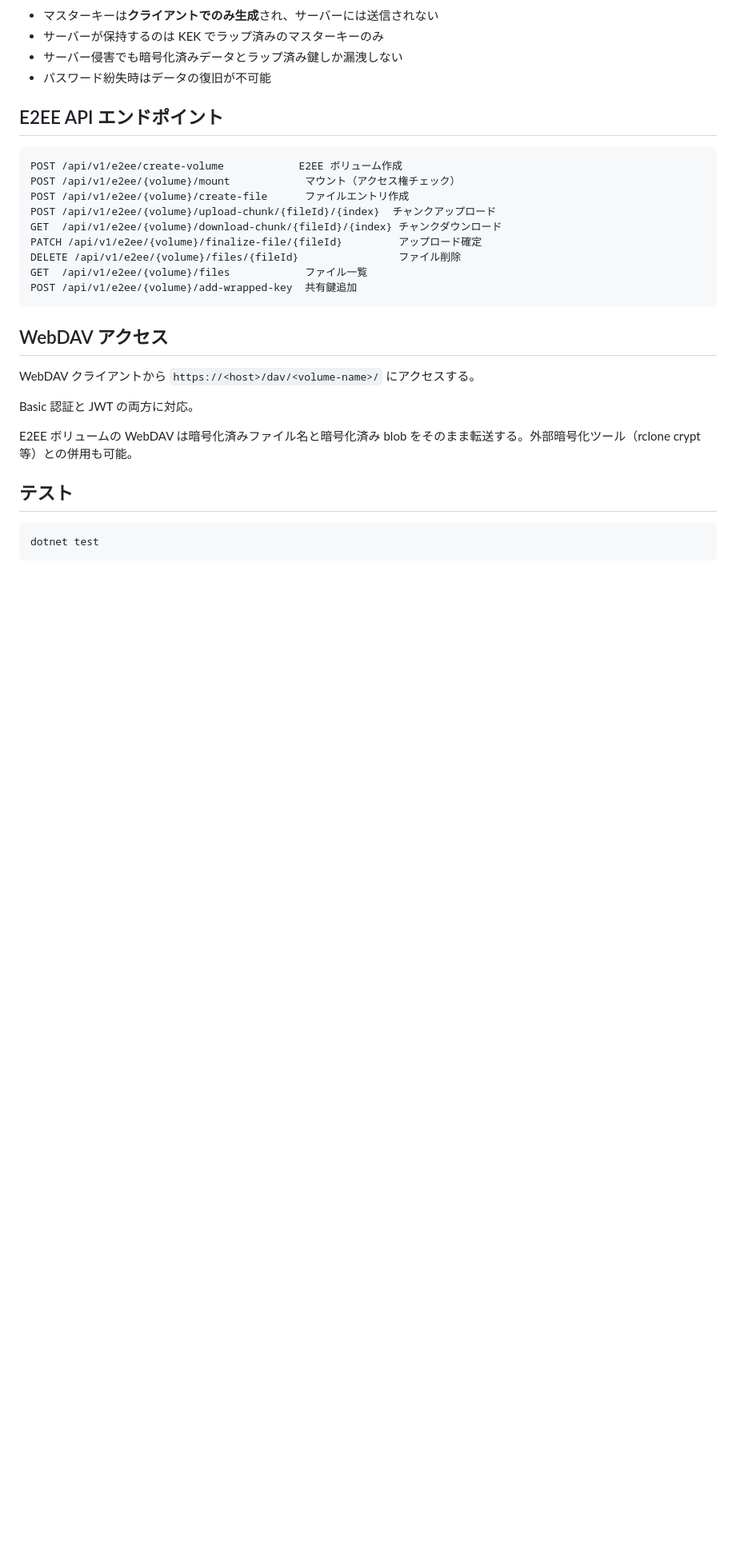
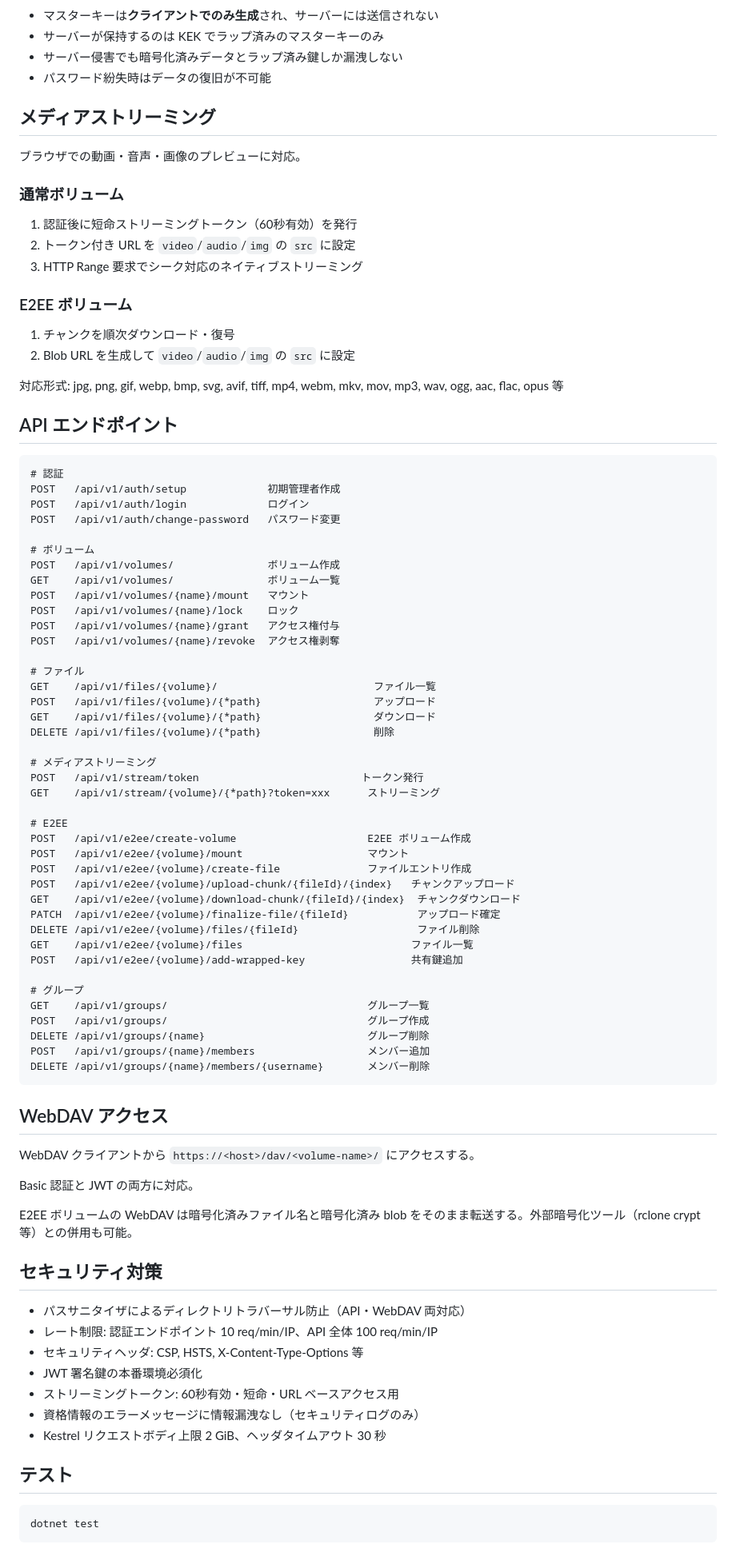
Before and after one commit to actbit/CistaNAS, a Markdown page: README.md, the part around one of its changes. Shown at 80% size. Rendered like a GitHub page; blank space fills up the shorter version.

Commit message:
[docs] README を現在の機能に合わせて更新
- メディアストリーミング、グループ機能、ストリーミングトークンの記載を追加
- セキュリティ対策セクションを新設
- API エンドポイント一覧を全面刷新
- アーキテクチャ図に新規サービスを反映
- テスト数を 181 に更新

````diff
--- a/README.md
+++ b/README.md
@@ -153,18 +159,66 @@ dotnet run --project CistaNAS.Client -- https://localhost:5001 admin mypassword
 - サーバー侵害でも暗号化済みデータとラップ済み鍵しか漏洩しない
 - パスワード紛失時はデータの復旧が不可能
 
-## E2EE API エンドポイント
+## メディアストリーミング
+
+ブラウザでの動画・音声・画像のプレビューに対応。
+
+### 通常ボリューム
+
+1. 認証後に短命ストリーミングトークン（60秒有効）を発行
+2. トークン付き URL を `video`/`audio`/`img` の `src` に設定
+3. HTTP Range 要求でシーク対応のネイティブストリーミング
+
+### E2EE ボリューム
+
+1. チャンクを順次ダウンロード・復号
+2. Blob URL を生成して `video`/`audio`/`img` の `src` に設定
+
+対応形式: jpg, png, gif, webp, bmp, svg, avif, tiff, mp4, webm, mkv, mov, mp3, wav, ogg, aac, flac, opus 等
+
+## API エンドポイント
 
 ```
-POST /api/v1/e2ee/create-volume            E2EE ボリューム作成
-POST /api/v1/e2ee/{volume}/mount            マウント（アクセス権チェック）
-POST /api/v1/e2ee/{volume}/create-file      ファイルエントリ作成
-POST /api/v1/e2ee/{volume}/upload-chunk/{fileId}/{index}  チャンクアップロード
-GET  /api/v1/e2ee/{volume}/download-chunk/{fileId}/{index} チャンクダウンロード
-PATCH /api/v1/e2ee/{volume}/finalize-file/{fileId}         アップロード確定
-DELETE /api/v1/e2ee/{volume}/files/{fileId}                ファイル削除
-GET  /api/v1/e2ee/{volume}/files            ファイル一覧
-POST /api/v1/e2ee/{volume}/add-wrapped-key  共有鍵追加
+# 認証
+POST   /api/v1/auth/setup             初期管理者作成
+POST   /api/v1/auth/login             ログイン
+POST   /api/v1/auth/change-password   パスワード変更
+
+# ボリューム
+POST   /api/v1/volumes/               ボリューム作成
+GET    /api/v1/volumes/               ボリューム一覧
+POST   /api/v1/volumes/{name}/mount   マウント
+POST   /api/v1/volumes/{name}/lock    ロック
+POST   /api/v1/volumes/{name}/grant   アクセス権付与
+POST   /api/v1/volumes/{name}/revoke  アクセス権剥奪
+
+# ファイル
+GET    /api/v1/files/{volume}/                         ファイル一覧
+POST   /api/v1/files/{volume}/{*path}                  アップロード
+GET    /api/v1/files/{volume}/{*path}                  ダウンロード
+DELETE /api/v1/files/{volume}/{*path}                  削除
+
+# メディアストリーミング
+POST   /api/v1/stream/token                          トークン発行
+GET    /api/v1/stream/{volume}/{*path}?token=xxx      ストリーミング
+
+# E2EE
+POST   /api/v1/e2ee/create-volume                     E2EE ボリューム作成
+POST   /api/v1/e2ee/{volume}/mount                    マウント
+POST   /api/v1/e2ee/{volume}/create-file              ファイルエントリ作成
+POST   /api/v1/e2ee/{volume}/upload-chunk/{fileId}/{index}   チャンクアップロード
+GET    /api/v1/e2ee/{volume}/download-chunk/{fileId}/{index}  チャンクダウンロード
+PATCH  /api/v1/e2ee/{volume}/finalize-file/{fileId}           アップロード確定
+DELETE /api/v1/e2ee/{volume}/files/{fileId}                   ファイル削除
+GET    /api/v1/e2ee/{volume}/files                           ファイル一覧
+POST   /api/v1/e2ee/{volume}/add-wrapped-key                 共有鍵追加
+
+# グループ
+GET    /api/v1/groups/                                グループ一覧
+POST   /api/v1/groups/                                グループ作成
+DELETE /api/v1/groups/{name}                          グループ削除
+POST   /api/v1/groups/{name}/members                  メンバー追加
+DELETE /api/v1/groups/{name}/members/{username}       メンバー削除
 ```
 
 ## WebDAV アクセス
@@ -175,6 +229,16 @@ Basic 認証と JWT の両方に対応。
 
 E2EE ボリュームの WebDAV は暗号化済みファイル名と暗号化済み blob をそのまま転送する。外部暗号化ツール（rclone crypt 等）との併用も可能。
 
+## セキュリティ対策
+
+- パスサニタイザによるディレクトリトラバーサル防止（API・WebDAV 両対応）
+- レート制限: 認証エンドポイント 10 req/min/IP、API 全体 100 req/min/IP
+- セキュリティヘッダ: CSP, HSTS, X-Content-Type-Options 等
+- JWT 署名鍵の本番環境必須化
+- ストリーミングトークン: 60秒有効・短命・URL ベースアクセス用
+- 資格情報のエラーメッセージに情報漏洩なし（セキュリティログのみ）
+- Kestrel リクエストボディ上限 2 GiB、ヘッダタイムアウト 30 秒
+
 ## テスト
 
 ```bash
````
Also changed, not shown: other parts of README.md (+21 -15 lines).
